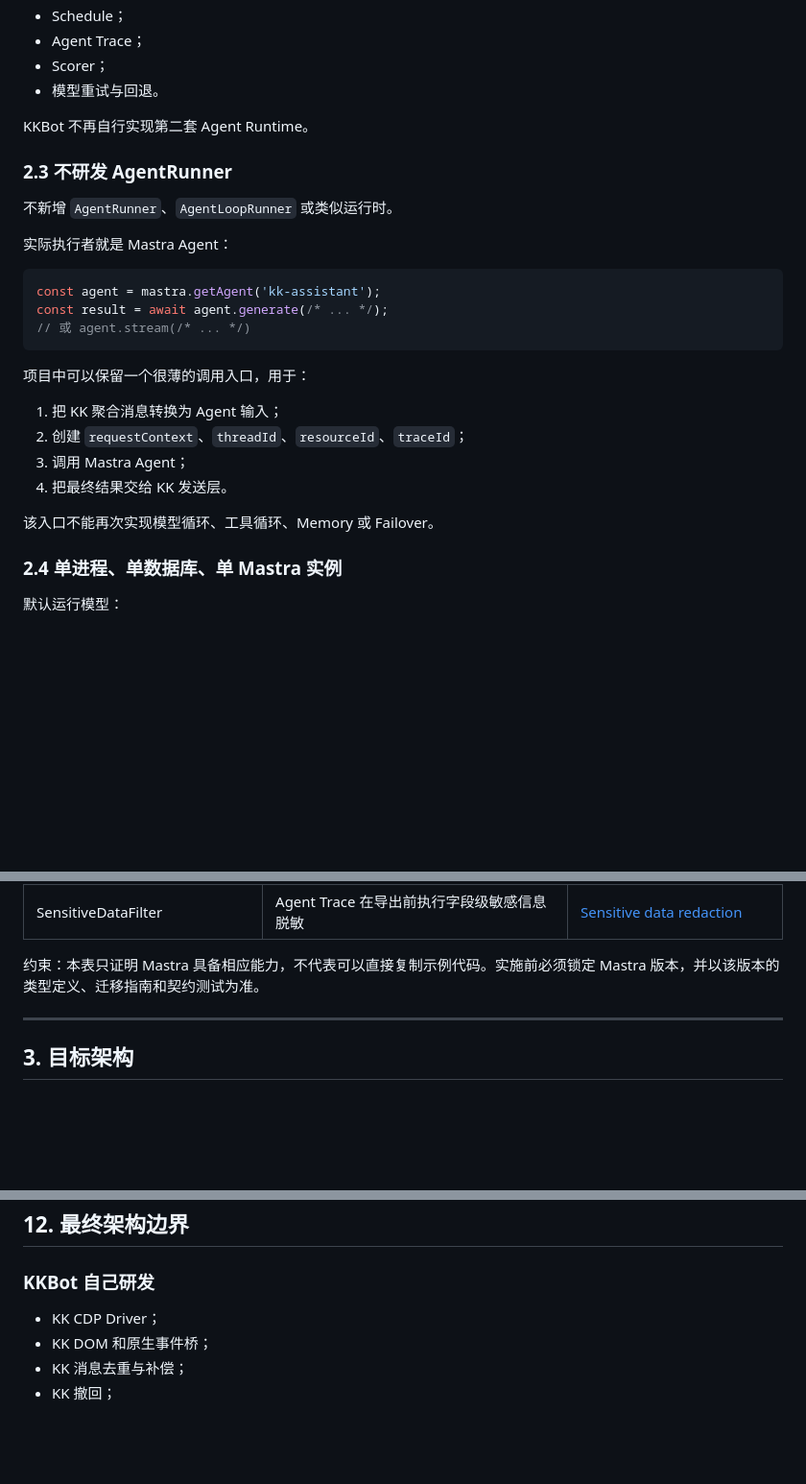
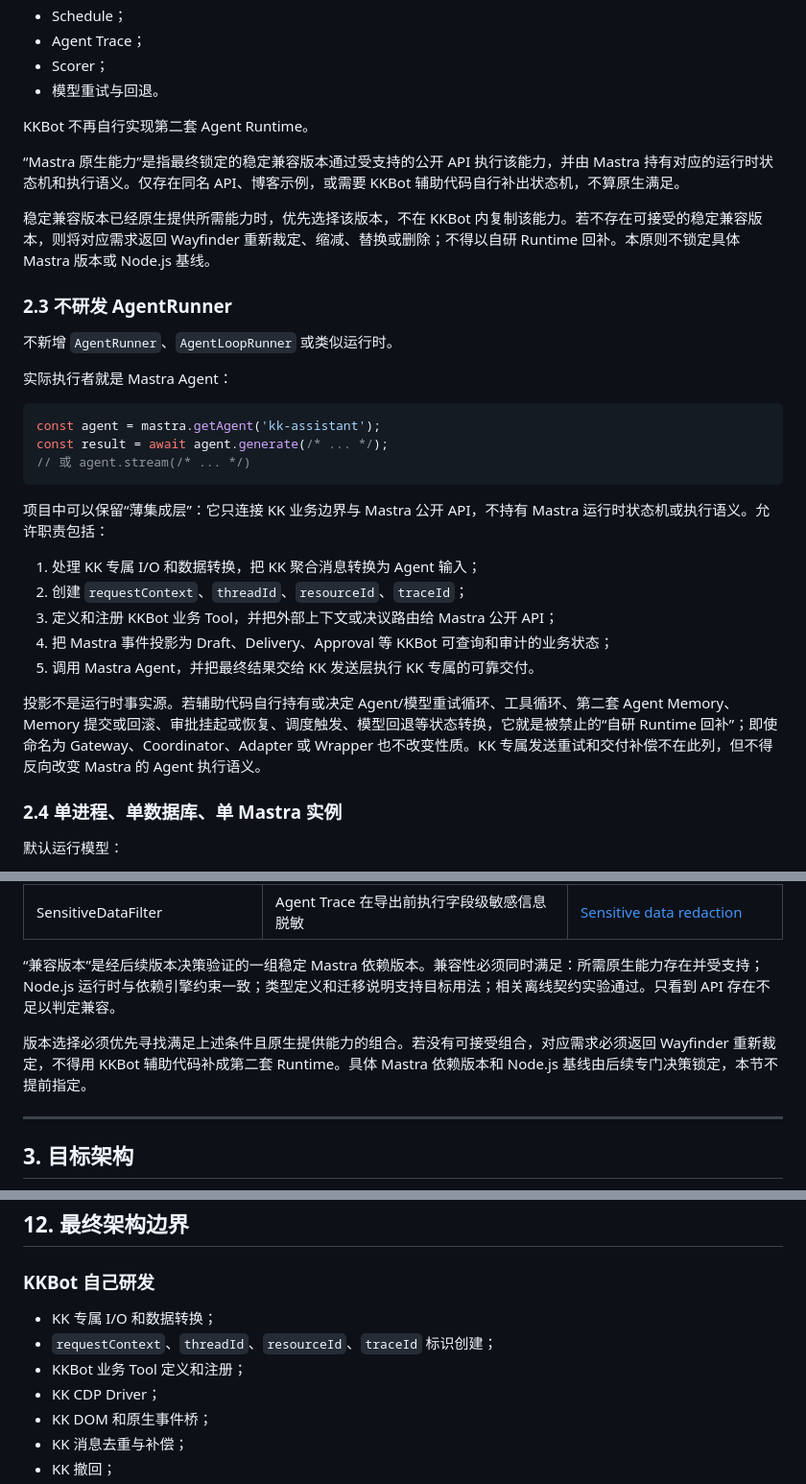
Before and after one commit to dnslin/kairo, a Markdown page: docs/KKBot-Mastra-Native-Refactor-Spec.md, 3 parts joined by grey strips. Shown at 96% size. Rendered like a GitHub page; blank space fills up the shorter version.

Commit message:
docs: 明确 Mastra 原生能力缺口处理原则

````diff
--- a/docs/KKBot-Mastra-Native-Refactor-Spec.md
+++ b/docs/KKBot-Mastra-Native-Refactor-Spec.md
@@ -84,6 +84,10 @@ KKBot 只服务 KK9 客户端，不建立通用 IM 平台抽象。
 
 KKBot 不再自行实现第二套 Agent Runtime。
 
+“Mastra 原生能力”是指最终锁定的稳定兼容版本通过受支持的公开 API 执行该能力，并由 Mastra 持有对应的运行时状态机和执行语义。仅存在同名 API、博客示例，或需要 KKBot 辅助代码自行补出状态机，不算原生满足。
+
+稳定兼容版本已经原生提供所需能力时，优先选择该版本，不在 KKBot 内复制该能力。若不存在可接受的稳定兼容版本，则将对应需求返回 Wayfinder 重新裁定、缩减、替换或删除；不得以自研 Runtime 回补。本原则不锁定具体 Mastra 版本或 Node.js 基线。
+
 ### 2.3 不研发 AgentRunner
 
 不新增 `AgentRunner`、`AgentLoopRunner` 或类似运行时。
@@ -96,14 +100,15 @@ const result = await agent.generate(/* ... */);
 // 或 agent.stream(/* ... */)
 ```
 
-项目中可以保留一个很薄的调用入口，用于：
-
-1. 把 KK 聚合消息转换为 Agent 输入；
+项目中可以保留“薄集成层”：它只连接 KK 业务边界与 Mastra 公开 API，不持有 Mastra 运行时状态机或执行语义。允许职责包括：
+
+1. 处理 KK 专属 I/O 和数据转换，把 KK 聚合消息转换为 Agent 输入；
 2. 创建 `requestContext`、`threadId`、`resourceId`、`traceId`；
-3. 调用 Mastra Agent；
-4. 把最终结果交给 KK 发送层。
-
-该入口不能再次实现模型循环、工具循环、Memory 或 Failover。
+3. 定义和注册 KKBot 业务 Tool，并把外部上下文或决议路由给 Mastra 公开 API；
+4. 把 Mastra 事件投影为 Draft、Delivery、Approval 等 KKBot 可查询和审计的业务状态；
+5. 调用 Mastra Agent，并把最终结果交给 KK 发送层执行 KK 专属的可靠交付。
+
+投影不是运行时事实源。若辅助代码自行持有或决定 Agent/模型重试循环、工具循环、第二套 Agent Memory、Memory 提交或回滚、审批挂起或恢复、调度触发、模型回退等状态转换，它就是被禁止的“自研 Runtime 回补”；即使命名为 Gateway、Coordinator、Adapter 或 Wrapper 也不改变性质。KK 专属发送重试和交付补偿不在此列，但不得反向改变 Mastra 的 Agent 执行语义。
 
 ### 2.4 单进程、单数据库、单 Mastra 实例
 
@@ -142,7 +147,9 @@ const result = await agent.generate(/* ... */);
 | Observability 与 OTel | Agent、模型、工具、Memory、Workflow 和 Token Trace | [Mastra observability](https://mastra.ai/ai-agent-observability) |
 | SensitiveDataFilter | Agent Trace 在导出前执行字段级敏感信息脱敏 | [Sensitive data redaction](https://mastra.ai/blog/introducing-sensitive-data-redaction) |
 
-约束：本表只证明 Mastra 具备相应能力，不代表可以直接复制示例代码。实施前必须锁定 Mastra 版本，并以该版本的类型定义、迁移指南和契约测试为准。
+“兼容版本”是经后续版本决策验证的一组稳定 Mastra 依赖版本。兼容性必须同时满足：所需原生能力存在并受支持；Node.js 运行时与依赖引擎约束一致；类型定义和迁移说明支持目标用法；相关离线契约实验通过。只看到 API 存在不足以判定兼容。
+
+版本选择必须优先寻找满足上述条件且原生提供能力的组合。若没有可接受组合，对应需求必须返回 Wayfinder 重新裁定，不得用 KKBot 辅助代码补成第二套 Runtime。具体 Mastra 依赖版本和 Node.js 基线由后续专门决策锁定，本节不提前指定。
 
 ---
 
@@ -1897,6 +1904,9 @@ Tool：runId + toolCallId
 
 ### KKBot 自己研发
 
+- KK 专属 I/O 和数据转换；
+- `requestContext`、`threadId`、`resourceId`、`traceId` 标识创建；
+- KKBot 业务 Tool 定义和注册；
 - KK CDP Driver；
 - KK DOM 和原生事件桥；
 - KK 消息去重与补偿；
````
Also changed, not shown: other parts of docs/KKBot-Mastra-Native-Refactor-Spec.md (+1 -0 lines).
